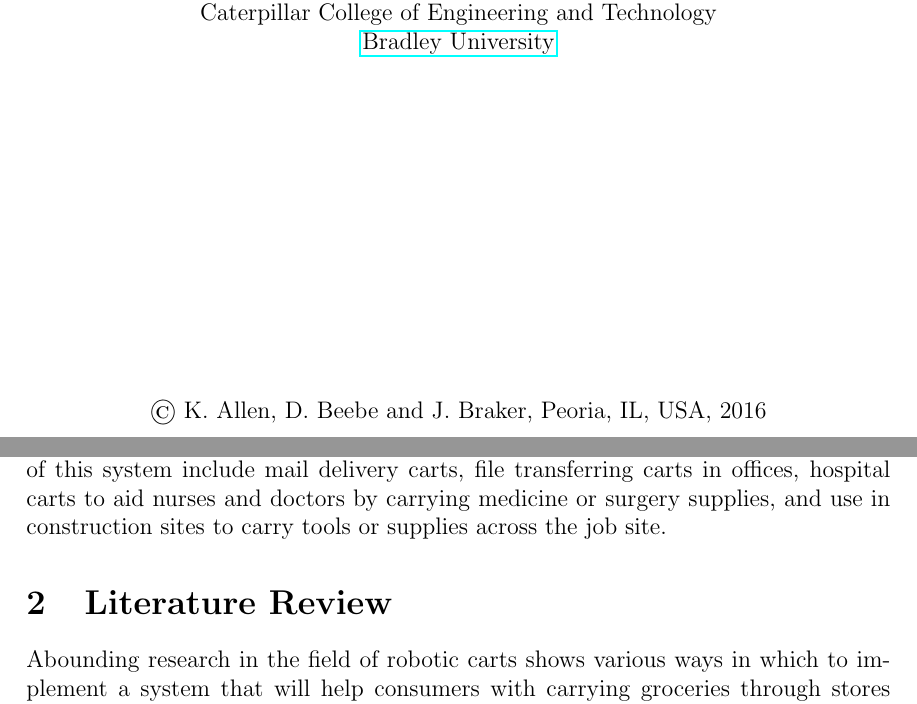
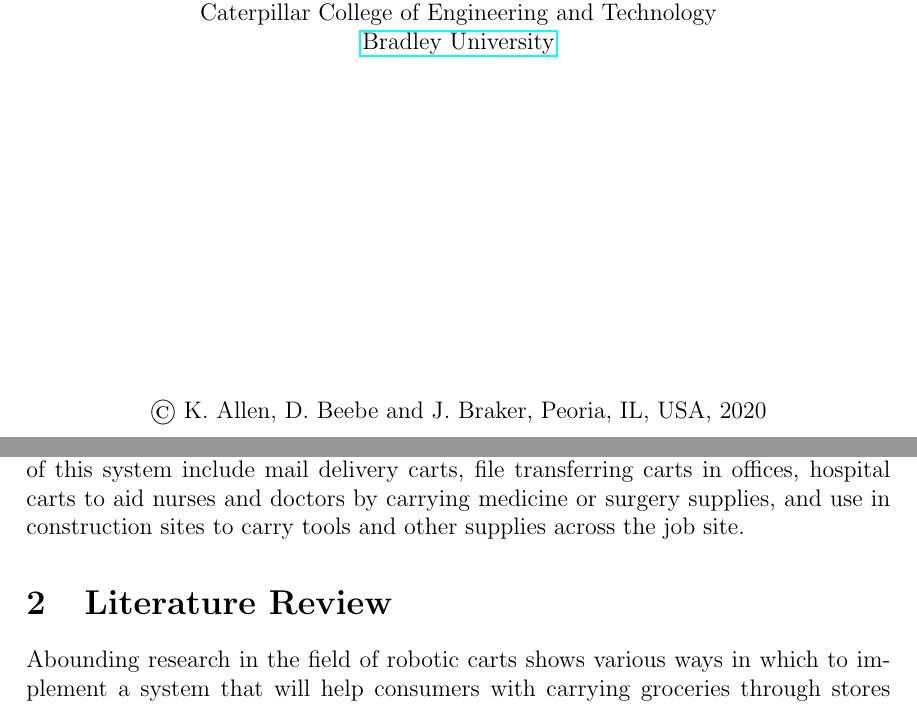
Before and after one commit to ECE-BU-Miah/seniorProject2-2020-21-Docs, a LaTeX document (proposal.tex): two parts of pages 1 and 3 of 8, joined at a grey line, cut so that both start at the same text. Compiled offline with pdfLaTeX.

Commit message:
Update proposal.tex

```diff
--- a/proposal.tex
+++ b/proposal.tex
@@ -61,7 +61,7 @@ Caterpillar College of Engineering and Technology\\
 \href{http://www.bradley.edu/}{Bradley University}\\
 
 \vspace*{6.0cm}
-\copyright~K.~Allen,~D.~Beebe~and~J.~Braker, Peoria, IL, USA, 2016\\
+\copyright~K.~Allen,~D.~Beebe~and~J.~Braker, Peoria, IL, USA, 2020\\
 
 \end{center}
 \thispagestyle{empty}
@@ -78,7 +78,7 @@ Caterpillar College of Engineering and Technology\\
 \section{Introduction} %introduction (basically what was in the project description before)
 
 
-Robotic carts are a prevailing invention designed to aid the customer in a number of important indoor and outdoor tasks. There are systems currently on the market that perform these tasks in a variety of ways. For example, in a grocery store, a customer may require the need of more than one cart but cannot push or pull two carts simultaneously. One major drawback however is that people with disabilities cannot push one cart let alone have a second cart to carry more items. In this project, we are proposing a robotic cart that would primarily use analog signals with the use of cost-effective wireless communication to identify the customer and be able to track and follow the customer through the store. This implementation of a fully functional robotic cart will outreach the scope of the project but is the overall goal for this project in the coming years while encouraging further research into this field. Applications of this system include mail delivery carts, file transferring carts in offices, hospital carts to aid nurses and doctors by carrying medicine or surgery supplies, and use in construction sites to carry tools or supplies across the job site.
+Robotic carts are a prevailing invention designed to aid the customer in a number of important indoor and outdoor tasks. There are systems currently on the market that perform these tasks in a variety of ways. For example, in a grocery store, a customer may require the need of more than one cart but cannot push or pull two carts simultaneously. One major drawback however is that people with disabilities cannot push one cart let alone have a second cart to carry more items. In this project, we are proposing a robotic cart that would primarily use analog signals with the use of cost-effective wireless communication to identify the customer and be able to track and follow the customer through the store. This implementation of a fully functional robotic cart will outreach the scope of the project but is the overall goal for this project in the coming years while encouraging further research into this field. Applications of this system include mail delivery carts, file transferring carts in offices, hospital carts to aid nurses and doctors by carrying medicine or surgery supplies, and use in construction sites to carry tools and other supplies across the job site.
 
 \section{Literature Review} %review of literature and prior work
 %write more here (related works from subsystem level functional requirements?)
```
